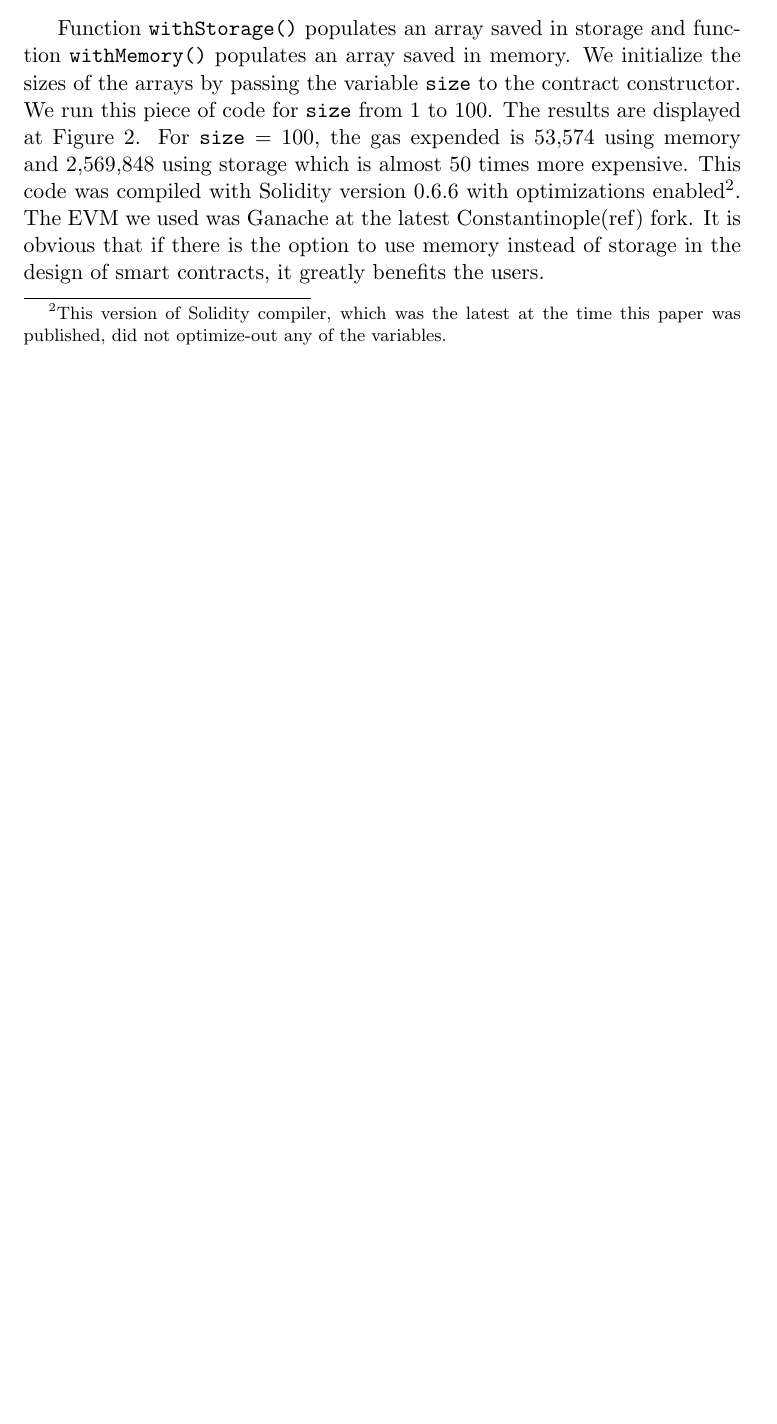
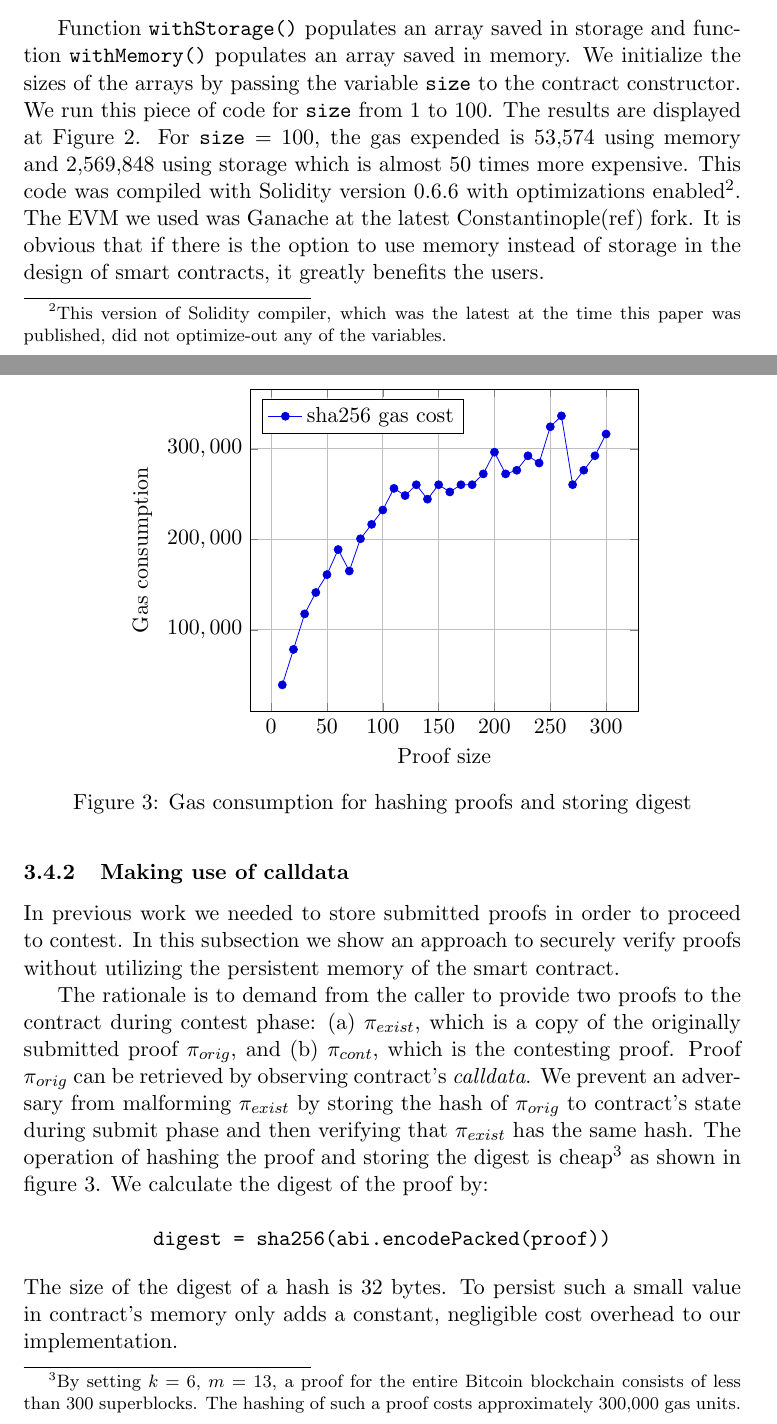
Before and after one commit to sdaveas/nipopow-verifier, a LaTeX thesis (thesis/thesis.tex, which reads thesis/chapters/3_implementation.tex): part of page 14 of 15 before the commit and two parts of pages 14 and 15 of 16 after it, the two joined at a grey line, cut so that both start at the same text, the shorter picture padded with empty space. Compiled offline with pdfLaTeX.

Commit message:
Add calldata subsubsection

```diff
--- a/thesis/chapters/3_implementation.tex
+++ b/thesis/chapters/3_implementation.tex
@@ -349,6 +349,30 @@ benefits the users.
 
 \input{figures/memory_vs_storage.tex}
 
+\subsubsection{Making use of calldata}
+
+In previous work we needed to store submitted proofs in order to proceed to
+contest. In this subsection we show an approach to securely verify proofs
+without utilizing the persistent memory of the smart contract.
+
+The rationale is to demand from the caller to provide two proofs to the
+contract during contest phase: (a) $\pi_{exist}$, which is a copy of the
+originally submitted proof $\pi_{orig}$, and (b) $\pi_{cont}$, which is the
+contesting proof. Proof $\pi_{orig}$ can be retrieved by observing contract's
+\textit{calldata}. We prevent an adversary from malforming $\pi_{exist}$ by
+storing the hash of $\pi_{orig}$ to contract's state during submit phase and
+then verifying that $\pi_{exist}$ has the same hash. The operation of hashing
+the proof and storing the digest is cheap\footnote{By setting $k=6$, $m$ = 13,
+a proof for the entire Bitcoin blockchain consists of less than 300
+superblocks. The hashing of such a proof costs approximately 300,000 gas
+units.} as shown in figure~\ref{figure:hash_proof_gas}. We calculate the digest
+of the proof by:
+
+\[\texttt{digest = sha256(abi.encodePacked(proof))}\] The size of the digest of
+a hash is 32 bytes. To persist such a small value in contract's memory only
+adds a constant, negligible cost overhead to our implementation.
+
+\input{figures/hash_proof_gas.tex}
 % \subsection{Targeting vulnerabilities and costly functionalities}
 %
 % \subsection{Fixing vulnerabilities and restricting gas usage}
```
